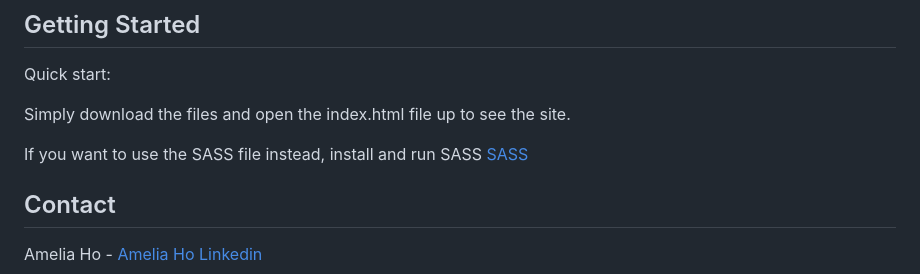
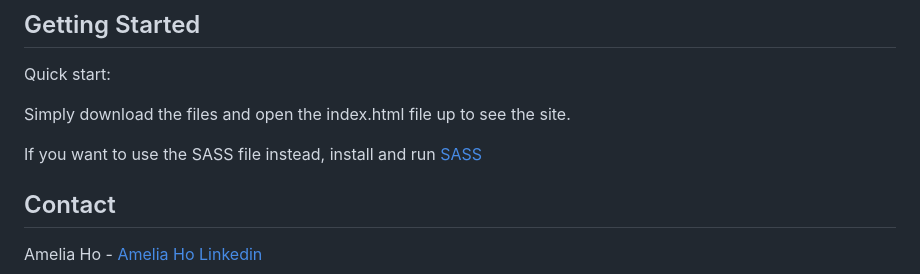
Before and after one commit to yh63935/pancake-recipe, a Markdown page: README.md, the part around the change. Rendered like a GitHub page.

```diff
--- a/README.md
+++ b/README.md
@@ -52,7 +52,7 @@ Quick start:
 
 Simply download the files and open the index.html file up to see the site.
 
-If you want to use the SASS file instead, install and run SASS [SASS](https://sass-lang.com/install/)
+If you want to use the SASS file instead, install and run [SASS](https://sass-lang.com/install/)
 
 <!-- CONTACT -->
 ## Contact
```
